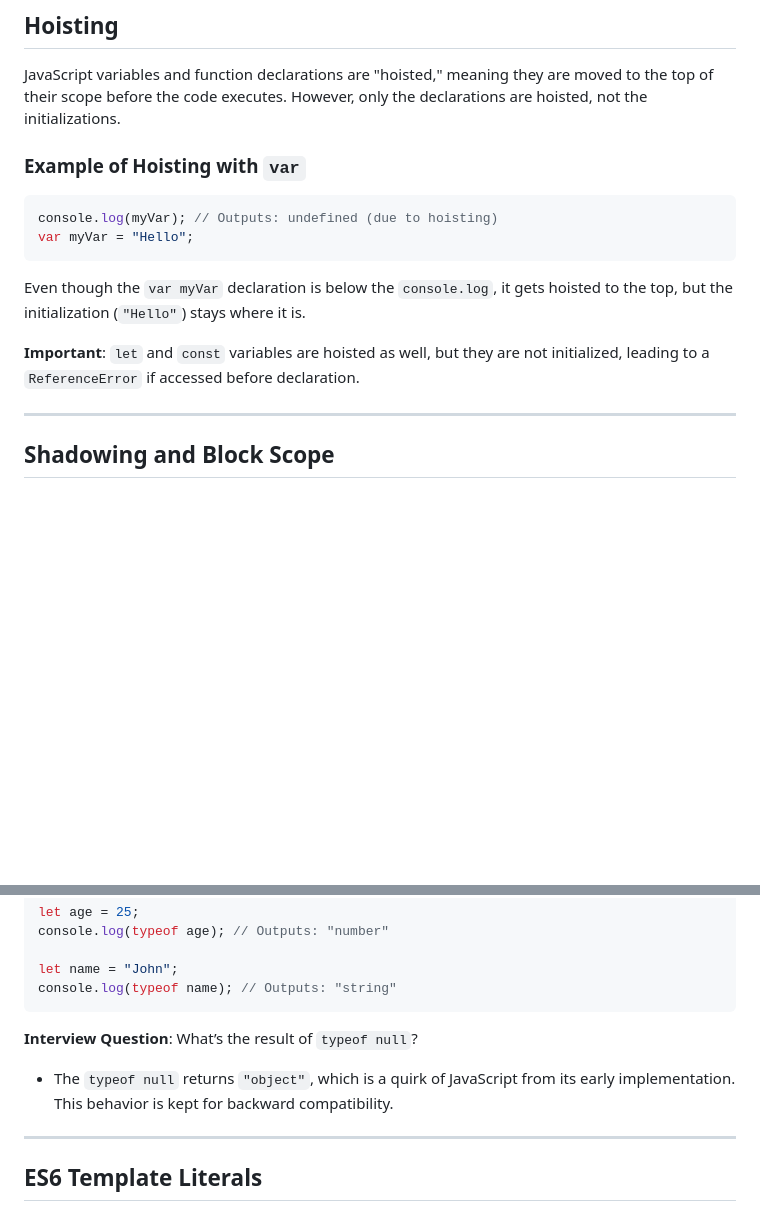
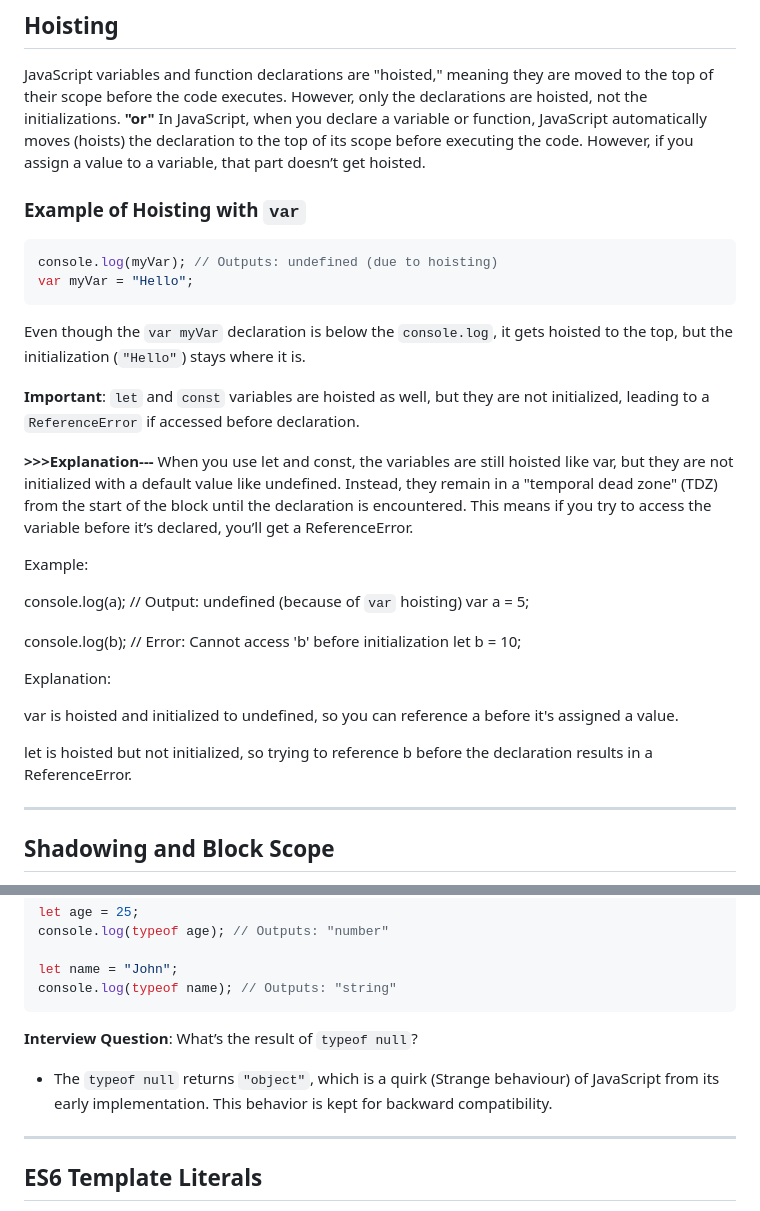
Before and after one commit to Tahir019/JAVASCRIPT, a Markdown page: DAY 1/README.md, 2 parts joined by grey strips. Drawn GitHub-style; blank space fills up the shorter version.

````diff
--- a/DAY 1/README.md
+++ b/DAY 1/README.md
@@ -92,6 +92,8 @@ myVar = true;        // Now it's a Boolean
 
 ## Hoisting
 JavaScript variables and function declarations are "hoisted," meaning they are moved to the top of their scope before the code executes. However, only the declarations are hoisted, not the initializations.
+                **"or"**
+In JavaScript, when you declare a variable or function, JavaScript automatically moves (hoists) the declaration to the top of its scope before executing the code. However, if you assign a value to a variable, that part doesn’t get hoisted.
 
 ### Example of Hoisting with `var`
 ```javascript
@@ -101,6 +103,26 @@ var myVar = "Hello";
 Even though the `var myVar` declaration is below the `console.log`, it gets hoisted to the top, but the initialization (`"Hello"`) stays where it is.
 
 **Important**: `let` and `const` variables are hoisted as well, but they are not initialized, leading to a `ReferenceError` if accessed before declaration.
+
+**>>>Explanation---**
+When you use let and const, the variables are still hoisted like var, but they are not initialized with a default value like undefined. Instead, they remain in a "temporal dead zone" (TDZ) from the start of the block until the declaration is encountered. This means if you try to access the variable before it’s declared, you’ll get a ReferenceError.
+
+Example:
+
+console.log(a); // Output: undefined (because of `var` hoisting)
+var a = 5;
+
+console.log(b); // Error: Cannot access 'b' before initialization
+let b = 10;
+
+Explanation:
+
+var is hoisted and initialized to undefined, so you can reference a before it's assigned a value.
+
+let is hoisted but not initialized, so trying to reference b before the declaration results in a ReferenceError.
+
+
+
 
 ---
 
@@ -160,7 +182,7 @@ console.log(typeof name); // Outputs: "string"
 ```
 
 **Interview Question**: What’s the result of `typeof null`?
-- The `typeof null` returns `"object"`, which is a quirk of JavaScript from its early implementation. This behavior is kept for backward compatibility.
+- The `typeof null` returns `"object"`, which is a quirk (Strange behaviour) of JavaScript from its early implementation. This behavior is kept for backward compatibility.
 
 ---
 
````
